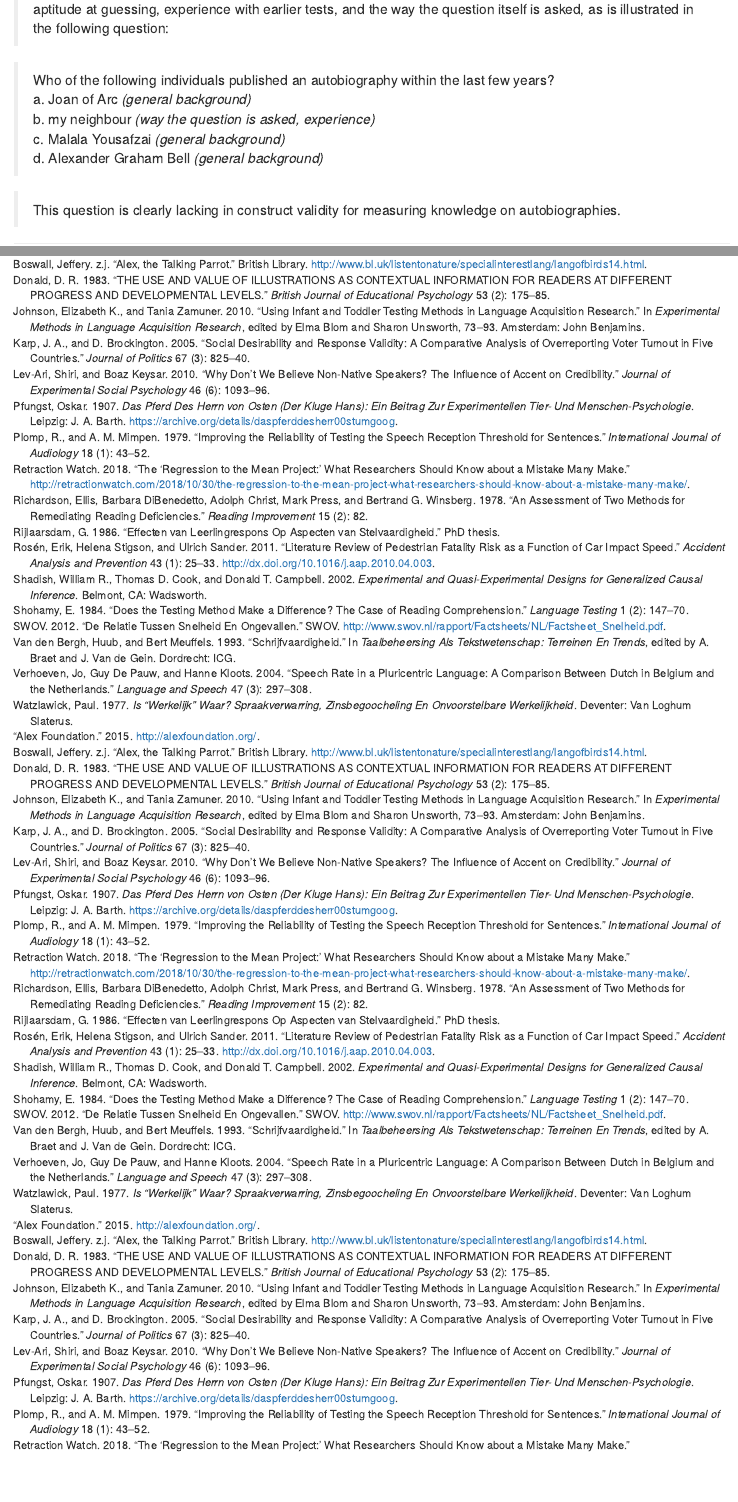
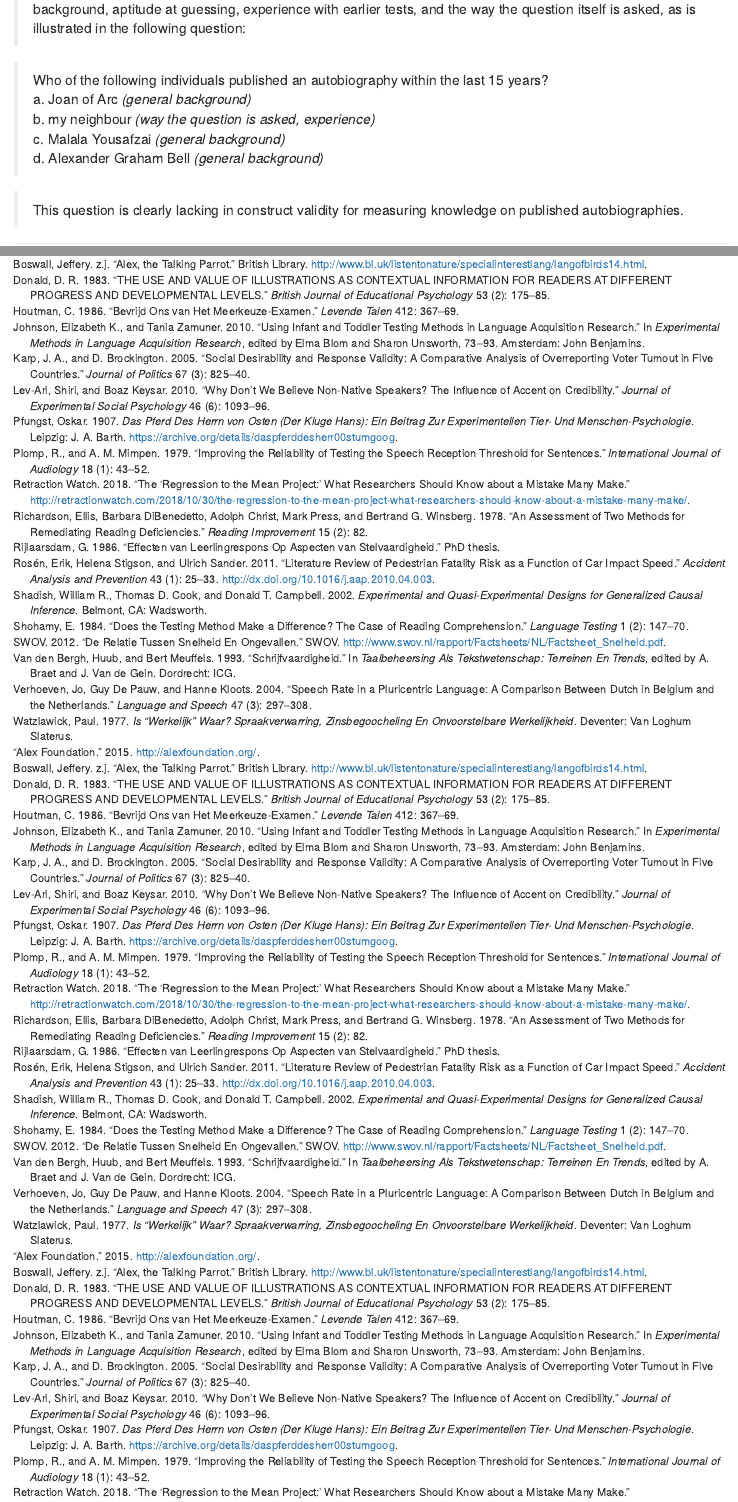
Before and after one commit to hugoquene/QMS-EN, an R Markdown document (ch05validity.Rmd): the page in a window 1100 px wide, from 6470 px down, and a second part further down, joined at a grey line. Rendered offline with R 4.5, knitr and Pandoc, with nearby package versions; drawn as R Markdown's standard HTML page in place of the format the file asks for.

Commit message:
minor fixes in Example 5.7

```diff
--- a/ch05validity.Rmd
+++ b/ch05validity.Rmd
@@ -134,15 +134,15 @@ In an experimental study, an independent variable is manipulated. Depending on t
 
 ---
 
-> *Example 5.7*: As indicated above, the concept of reading ability may be operationalized in various ways. Some argue that reading ability cannot be properly measured by multiple choice questions [@Shoh84; @Houtm86]. In multiple choice questions, answers are very strongly influenced by other notions, such as general background, aptitude at guessing, experience with earlier tests, and the way the question itself is asked, as is illustrated in the following question:
+> *Example 5.7*: As indicated above, the concept of reading ability may be operationalized in various ways. Some argue that reading ability cannot be properly measured by multiple choice questions [@Shoh84; @Hout86]. In multiple choice questions, answers are very strongly influenced by other notions, such as general background, aptitude at guessing, experience with earlier tests, and the way the question itself is asked, as is illustrated in the following question:
 
-> Who of the following individuals published an autobiography within the last few years?\
+> Who of the following individuals published an autobiography within the last 15 years?\
 a. Joan of Arc *(general background)*\
 b. my neighbour *(way the question is asked, experience)*\
 c. Malala Yousafzai *(general background)*\
 d. Alexander Graham Bell *(general background)*\
 
-> This question is clearly lacking in construct validity for measuring knowledge on autobiographies.
+> This question is clearly lacking in construct validity for measuring knowledge on published autobiographies.
 
 ---
 
```
Also changed, not shown: 1 other file.
